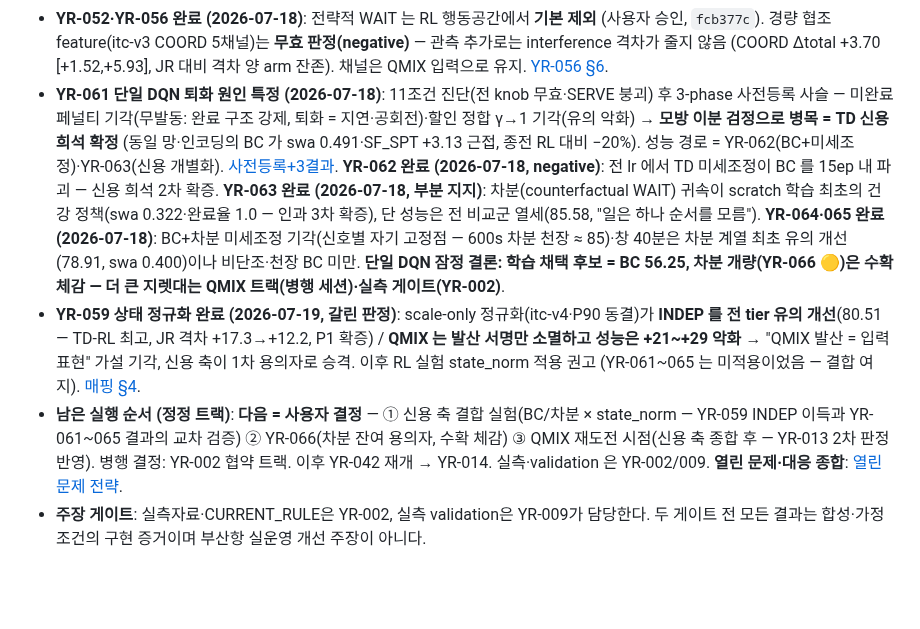
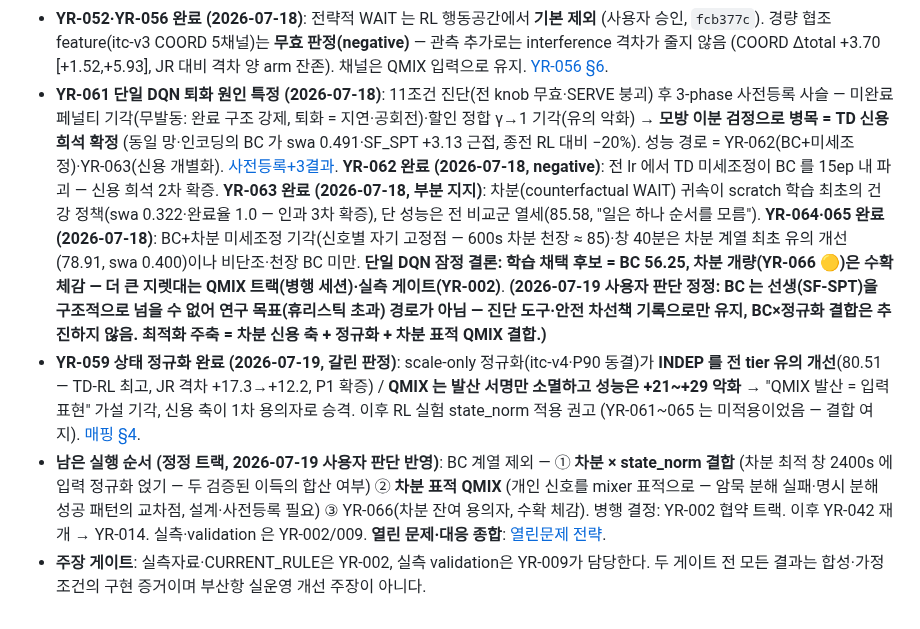
Before and after one commit to bbageon/port-schedule-optimization, a Markdown page: .claude/Dashboard/README.md, the part around the change. GitHub-like rendering; blank space fills up the shorter version.

Commit message:
board: 사용자 판단 기록 (2026-07-19) — BC 는 선생 초과 불가라 최적화 경로 아님(진단 도구로만), BC×정규화 결합 제외. 주축 = 차분×정규화 결합 → 차분 표적 QMIX

```diff
--- a/.claude/Dashboard/README.md
+++ b/.claude/Dashboard/README.md
@@ -49,7 +49,7 @@
 - **YR-045 locked 재실험 완료 (2026-07-18)**: **RL 3종 전부 6중 게이트 통과 0 — YR-039 무효 확증** (FULL 총비용 dueling 90.95 vs JointRollout 70.78, +28%). ETA 가치는 실재하되 **위치선점 지배(−29.1)·선제 재조작 유의 소폭(−1.6~−4.0)**. 게이트 전부 통과는 SF-SPT 4·FIFO 1 조건 — 총비용 최적과 다중 운영지표 우월이 분리됨. 전략적 WAIT 은 전 정책 손해(RL 미완주 6건 전부 허용 조건 — YR-052 판정 데이터). 실행 중 잠복 결함 2건 정정(generator 미전달·clean-tree 오탐)·BEAM==JR 완전동일 발견(YR-055). [사전등록+결과](../docs/strategy-history/2026-07-16-YR-045-corrected-locked-rerun-prereg.md) · [report](../../outputs/reports/yr045_locked_rerun/yr045_report.md).
 - **YR-054 재감사·YR-055 BEAM 결함 완료 (2026-07-18)**: RL 전패의 원인은 누락이 아니라 **협조 실패 — interference(경합 양보)가 격차의 85%** ([재감사](../docs/YR-054-RL-재감사.md)). BEAM==JR 동일성은 tail 조기반환 **결함으로 확정·수정** — 수정 후에도 일관 우위는 없음 ([분석](../docs/YR-055-BEAM-tail-결함.md)).
 - **YR-052·YR-056 완료 (2026-07-18)**: 전략적 WAIT 는 RL 행동공간에서 **기본 제외** (사용자 승인, `fcb377c`). 경량 협조 feature(itc-v3 COORD 5채널)는 **무효 판정(negative)** — 관측 추가로는 interference 격차가 줄지 않음 (COORD Δtotal +3.70 [+1.52,+5.93], JR 대비 격차 양 arm 잔존). 채널은 QMIX 입력으로 유지. [YR-056 §6](../docs/YR-056-협조feature-매핑.md).
-- **YR-061 단일 DQN 퇴화 원인 특정 (2026-07-18)**: 11조건 진단(전 knob 무효·SERVE 붕괴) 후 3-phase 사전등록 사슬 — 미완료 페널티 기각(무발동: 완료 구조 강제, 퇴화 = 지연·공회전)·할인 정합 γ→1 기각(유의 악화) → **모방 이분 검정으로 병목 = TD 신용 희석 확정** (동일 망·인코딩의 BC 가 swa 0.491·SF_SPT +3.13 근접, 종전 RL 대비 −20%). 성능 경로 = YR-062(BC+미세조정)·YR-063(신용 개별화). [사전등록+3결과](../docs/strategy-history/2026-07-18-YR-061-미완료페널티-prereg.md). **YR-062 완료 (2026-07-18, negative)**: 전 lr 에서 TD 미세조정이 BC 를 15ep 내 파괴 — 신용 희석 2차 확증. **YR-063 완료 (2026-07-18, 부분 지지)**: 차분(counterfactual WAIT) 귀속이 scratch 학습 최초의 건강 정책(swa 0.322·완료율 1.0 — 인과 3차 확증), 단 성능은 전 비교군 열세(85.58, "일은 하나 순서를 모름"). **YR-064·065 완료 (2026-07-18)**: BC+차분 미세조정 기각(신호별 자기 고정점 — 600s 차분 천장 ≈ 85)·창 40분은 차분 계열 최초 유의 개선(78.91, swa 0.400)이나 비단조·천장 BC 미만. **단일 DQN 잠정 결론: 학습 채택 후보 = BC 56.25, 차분 개량(YR-066 🟡)은 수확 체감 — 더 큰 지렛대는 QMIX 트랙(병행 세션)·실측 게이트(YR-002)**.
+- **YR-061 단일 DQN 퇴화 원인 특정 (2026-07-18)**: 11조건 진단(전 knob 무효·SERVE 붕괴) 후 3-phase 사전등록 사슬 — 미완료 페널티 기각(무발동: 완료 구조 강제, 퇴화 = 지연·공회전)·할인 정합 γ→1 기각(유의 악화) → **모방 이분 검정으로 병목 = TD 신용 희석 확정** (동일 망·인코딩의 BC 가 swa 0.491·SF_SPT +3.13 근접, 종전 RL 대비 −20%). 성능 경로 = YR-062(BC+미세조정)·YR-063(신용 개별화). [사전등록+3결과](../docs/strategy-history/2026-07-18-YR-061-미완료페널티-prereg.md). **YR-062 완료 (2026-07-18, negative)**: 전 lr 에서 TD 미세조정이 BC 를 15ep 내 파괴 — 신용 희석 2차 확증. **YR-063 완료 (2026-07-18, 부분 지지)**: 차분(counterfactual WAIT) 귀속이 scratch 학습 최초의 건강 정책(swa 0.322·완료율 1.0 — 인과 3차 확증), 단 성능은 전 비교군 열세(85.58, "일은 하나 순서를 모름"). **YR-064·065 완료 (2026-07-18)**: BC+차분 미세조정 기각(신호별 자기 고정점 — 600s 차분 천장 ≈ 85)·창 40분은 차분 계열 최초 유의 개선(78.91, swa 0.400)이나 비단조·천장 BC 미만. **단일 DQN 잠정 결론: 학습 채택 후보 = BC 56.25, 차분 개량(YR-066 🟡)은 수확 체감 — 더 큰 지렛대는 QMIX 트랙(병행 세션)·실측 게이트(YR-002)**. **(2026-07-19 사용자 판단 정정: BC 는 선생(SF-SPT)을 구조적으로 넘을 수 없어 연구 목표(휴리스틱 초과) 경로가 아님 — 진단 도구·안전 차선책 기록으로만 유지, BC×정규화 결합은 추진하지 않음. 최적화 주축 = 차분 신용 축 + 정규화 + 차분 표적 QMIX 결합.)**
 - **YR-059 상태 정규화 완료 (2026-07-19, 갈린 판정)**: scale-only 정규화(itc-v4·P90 동결)가 **INDEP 를 전 tier 유의 개선**(80.51 — TD-RL 최고, JR 격차 +17.3→+12.2, P1 확증) / **QMIX 는 발산 서명만 소멸하고 성능은 +21~+29 악화** → "QMIX 발산 = 입력 표현" 가설 기각, 신용 축이 1차 용의자로 승격. 이후 RL 실험 state_norm 적용 권고 (YR-061~065 는 미적용이었음 — 결합 여지). [매핑 §4](../docs/YR-059-상태정규화-매핑.md).
-- **남은 실행 순서 (정정 트랙)**: **다음 = 사용자 결정** — ① 신용 축 결합 실험(BC/차분 × state_norm — YR-059 INDEP 이득과 YR-061~065 결과의 교차 검증) ② YR-066(차분 잔여 용의자, 수확 체감) ③ QMIX 재도전 시점(신용 축 종합 후 — YR-013 2차 판정 반영). 병행 결정: YR-002 협약 트랙. 이후 YR-042 재개 → YR-014. 실측·validation 은 YR-002/009. **열린 문제·대응 종합**: [열린문제 전략](../docs/strategy-history/2026-07-16-열린문제-대응전략.md).
+- **남은 실행 순서 (정정 트랙, 2026-07-19 사용자 판단 반영)**: BC 계열 제외 — ① **차분 × state_norm 결합** (차분 최적 창 2400s 에 입력 정규화 얹기 — 두 검증된 이득의 합산 여부) ② **차분 표적 QMIX** (개인 신호를 mixer 표적으로 — 암묵 분해 실패·명시 분해 성공 패턴의 교차점, 설계·사전등록 필요) ③ YR-066(차분 잔여 용의자, 수확 체감). 병행 결정: YR-002 협약 트랙. 이후 YR-042 재개 → YR-014. 실측·validation 은 YR-002/009. **열린 문제·대응 종합**: [열린문제 전략](../docs/strategy-history/2026-07-16-열린문제-대응전략.md).
 - **주장 게이트**: 실측자료·CURRENT_RULE은 YR-002, 실측 validation은 YR-009가 담당한다. 두 게이트 전 모든 결과는 합성·가정 조건의 구현 증거이며 부산항 실운영 개선 주장이 아니다.
```
